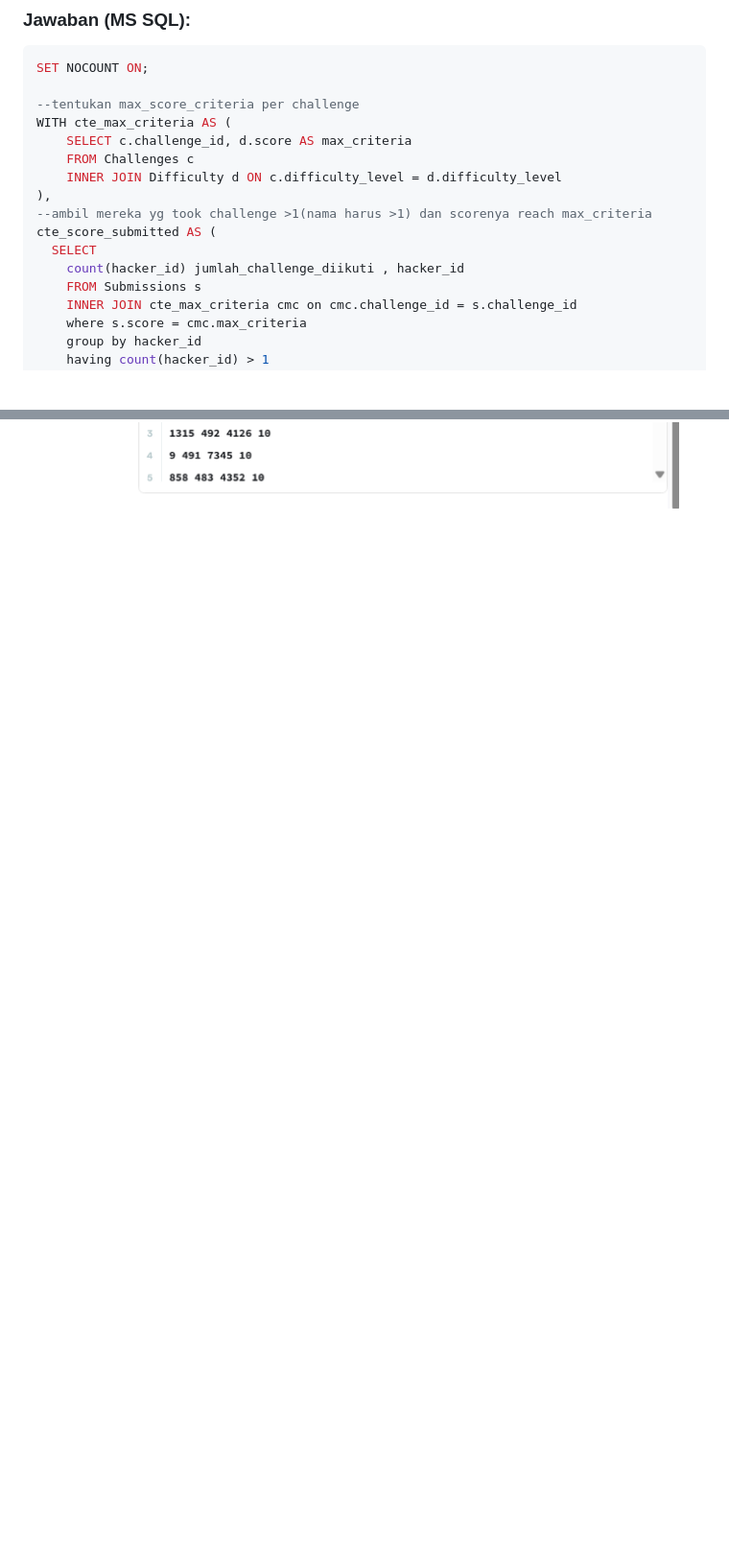
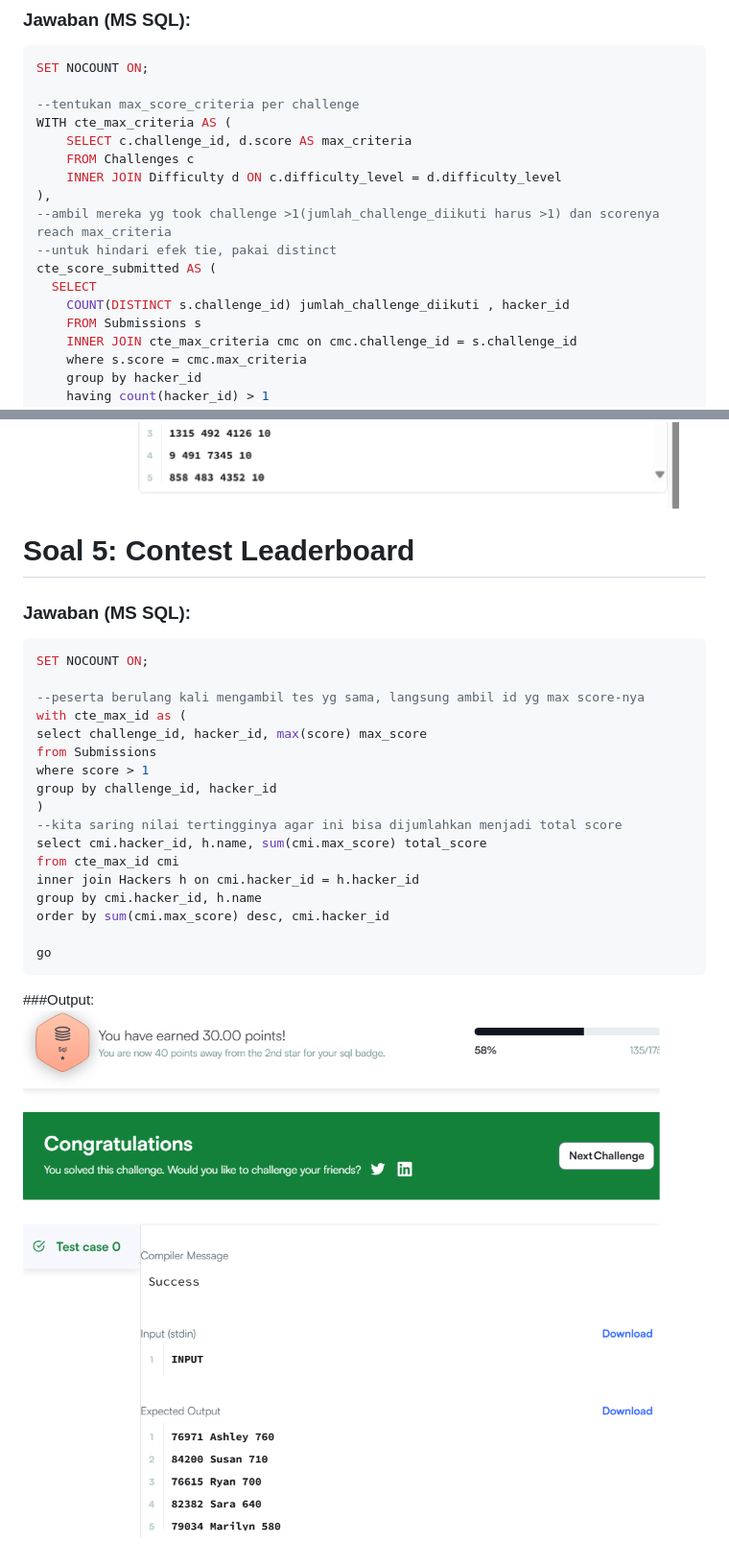
Before and after one commit to Rizal-Alpha/assginmentD18_DE16_SQL, a Markdown page: README.md, 2 parts joined by grey strips. Shown at 96% size. Rendered like a GitHub page; pictures changed too: Output_Soal_5_HackerRank.png (added); blank space fills up the shorter version.

Commit message:
Soal 5 Done

````diff
--- a/README.md
+++ b/README.md
@@ -78,10 +78,11 @@ WITH cte_max_criteria AS (
     FROM Challenges c
     INNER JOIN Difficulty d ON c.difficulty_level = d.difficulty_level
 ),
---ambil mereka yg took challenge >1(nama harus >1) dan scorenya reach max_criteria
+--ambil mereka yg took challenge >1(jumlah_challenge_diikuti harus >1) dan scorenya reach max_criteria
+--untuk hindari efek tie, pakai distinct
 cte_score_submitted AS (
   SELECT
-    count(hacker_id) jumlah_challenge_diikuti , hacker_id
+    COUNT(DISTINCT s.challenge_id) jumlah_challenge_diikuti , hacker_id
     FROM Submissions s
     INNER JOIN cte_max_criteria cmc on cmc.challenge_id = s.challenge_id
     where s.score = cmc.max_criteria
@@ -133,3 +134,30 @@ go
 ```
 ###Output:
 ![Hasil Query Soal 4](Output_Soal_4_HackerRank.png)
+
+
+# Soal 5: Contest Leaderboard
+### Jawaban (MS SQL):
+
+```sql
+SET NOCOUNT ON;
+
+--peserta berulang kali mengambil tes yg sama, langsung ambil id yg max score-nya
+with cte_max_id as (
+select challenge_id, hacker_id, max(score) max_score
+from Submissions
+where score > 1
+group by challenge_id, hacker_id
+)
+--kita saring nilai tertingginya agar ini bisa dijumlahkan menjadi total score
+select cmi.hacker_id, h.name, sum(cmi.max_score) total_score
+from cte_max_id cmi
+inner join Hackers h on cmi.hacker_id = h.hacker_id
+group by cmi.hacker_id, h.name
+order by sum(cmi.max_score) desc, cmi.hacker_id
+
+go
+```
+
+###Output:
+![Hasil Query Soal 5](Output_Soal_5_HackerRank.png)
````
